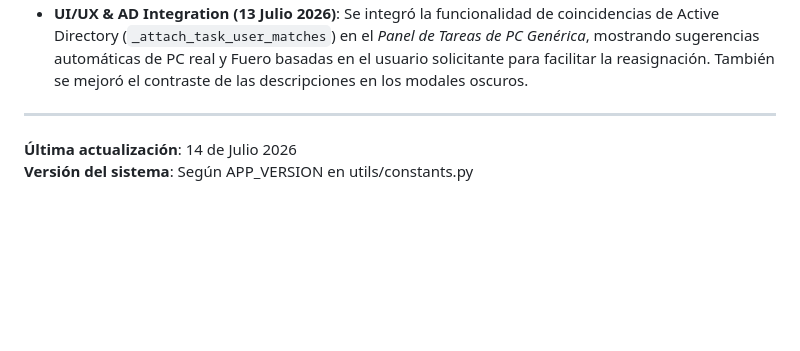
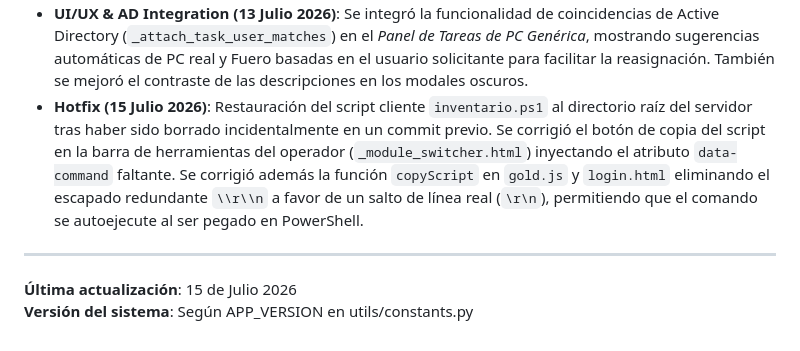
Before and after one commit to gustavounju/servidor-inventario, a Markdown page: CONTEXT.md, the part around the change. Drawn GitHub-style; blank space fills up the shorter version.

Commit message:
docs: update AGENTS.md and CONTEXT.md with database host IP and script hotfixes

```diff
--- a/CONTEXT.md
+++ b/CONTEXT.md
@@ -175,8 +175,9 @@ python servidor.py (modo HTTP en puerto 8080 para móviles)
 - **UI/UX & Seguridad (7 Julio 2026)**: Migración de los paneles de Configuración y Mantenimiento a ventanas modales (`_modal_config.html`, `_modal_maintenance.html`) integradas en el Dashboard, eliminando la necesidad de navegar a páginas separadas. Se unificó su diseño al tema *Industrial Void*. Se corrigió una vulnerabilidad de experiencia/lógica en el Modo Mantenimiento, el cual ahora rechaza proactivamente los intentos de inicio de sesión de técnicos (usuarios no administradores) directamente en el formulario (`/login`), mostrando una advertencia clara en pantalla y evitando estados ambiguos o redirecciones en bucle.
 - **UI/UX & SQL (12 Julio 2026)**: Refactorización profunda del layout y las tablas del Visor de Tareas (`visor_tareas.html`). Se rediseñó el panel superior eliminando texto redundante (ej. "Control y Registro"), se compactaron las tarjetas de métricas para maximizar espacio, y se resolvieron superposiciones de datos de "Fuero" asegurando una carga correcta desde `pcs` o `tasks`. Además, se agregó la columna *Técnico Asignado* al listado de Historial.
 - **UI/UX & AD Integration (13 Julio 2026)**: Se integró la funcionalidad de coincidencias de Active Directory (`_attach_task_user_matches`) en el *Panel de Tareas de PC Genérica*, mostrando sugerencias automáticas de PC real y Fuero basadas en el usuario solicitante para facilitar la reasignación. También se mejoró el contraste de las descripciones en los modales oscuros.
+- **Hotfix (15 Julio 2026)**: Restauración del script cliente `inventario.ps1` al directorio raíz del servidor tras haber sido borrado incidentalmente en un commit previo. Se corrigió el botón de copia del script en la barra de herramientas del operador (`_module_switcher.html`) inyectando el atributo `data-command` faltante. Se corrigió además la función `copyScript` en `gold.js` y `login.html` eliminando el escapado redundante `\\r\\n` a favor de un salto de línea real (`\r\n`), permitiendo que el comando se autoejecute al ser pegado en PowerShell.
 
 ---
 
-**Última actualización**: 14 de Julio 2026
+**Última actualización**: 15 de Julio 2026
 **Versión del sistema**: Según APP_VERSION en utils/constants.py
```
Also changed, not shown: AGENTS.md (+2 -3 lines).
